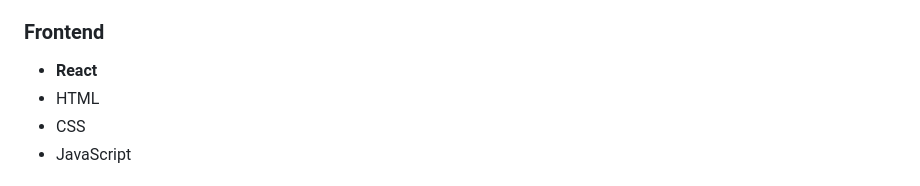
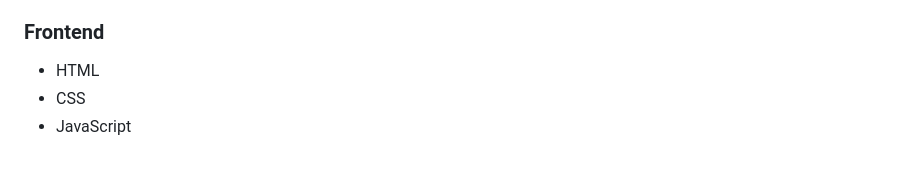
Before and after one commit to AdilAli-web/Bookmyshow-Full-Stack, a Markdown page: README.md, the part around the change. GitHub-like rendering.

Commit message:
Remove React from frontend technologies list

```diff
--- a/README.md
+++ b/README.md
@@ -59,7 +59,6 @@ A full-stack movie ticket booking application inspired by platforms like BookMyS
 
 ### Frontend
 
-* **React**
 * HTML
 * CSS
 * JavaScript
```
